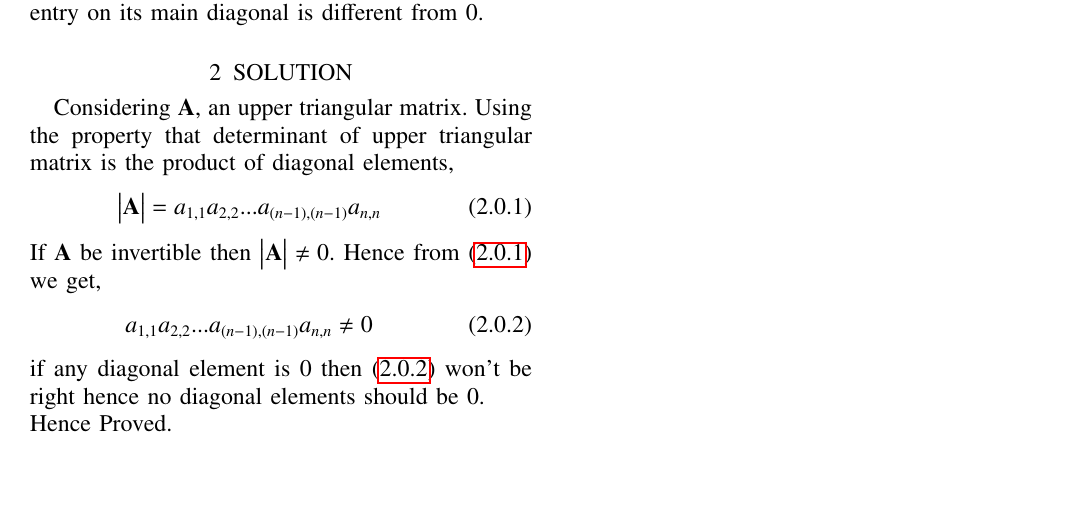
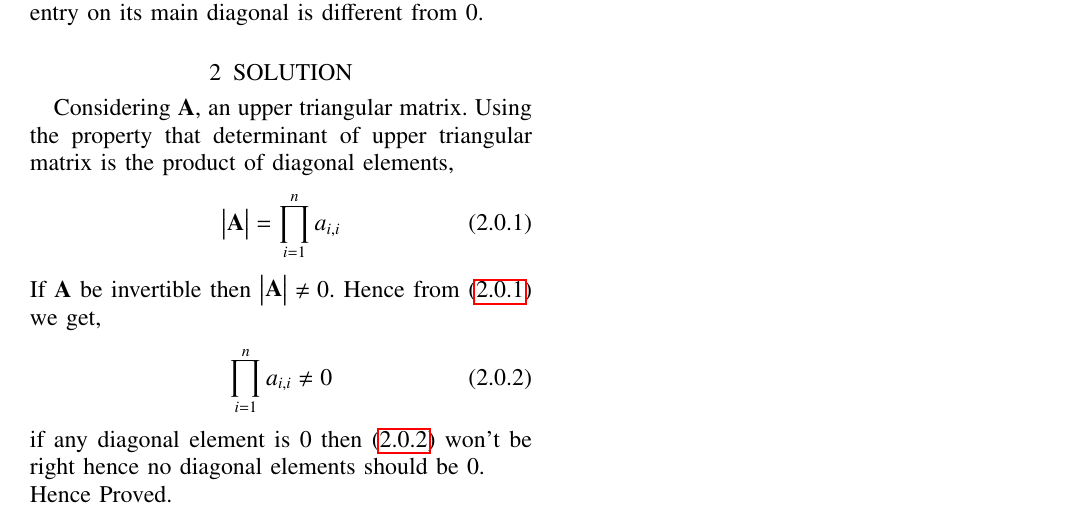
Before and after one commit to pranaya14014/EE5609, a LaTeX problem sheet (Assignment8/assignment8.tex): part of the page, cut so that both start at the same text, the shorter picture padded with empty space. Compiled offline with pdfLaTeX.

Commit message:
Add files via upload

```diff
--- a/Assignment8/assignment8.tex
+++ b/Assignment8/assignment8.tex
@@ -252,11 +252,11 @@ An $n\times n$ matrix $\vec{A}$ is called upper-triangular if $\vec{A_{ij}}=0$ f
 \section{SOLUTION}
 Considering $\vec{A}$, an upper triangular matrix. Using the property that determinant of upper triangular matrix is the product of diagonal elements,
 \begin{align}
-\mydet{\vec{A}}= a_{1,1}a_{2,2}...a_{(n-1),(n-1)}a_{n,n}\label{eq:1}
+\mydet{\vec{A}}= \prod_{i=1}^{n} a_{i,i}\label{eq:1}
 \end{align}
 If $\vec{A}$ be invertible then  $\mydet{\vec{A}} \neq 0$. Hence from \eqref{eq:1} we get,
 \begin{align}
-a_{1,1}a_{2,2}...a_{(n-1),(n-1)}a_{n,n} \neq 0 \label{eq:2}
+\prod_{i=1}^{n} a_{i,i} \neq 0 \label{eq:2}
 \end{align}
 if any diagonal element is 0 then \eqref{eq:2} won't be right hence no diagonal elements should be 0.\\
 Hence Proved.
```
